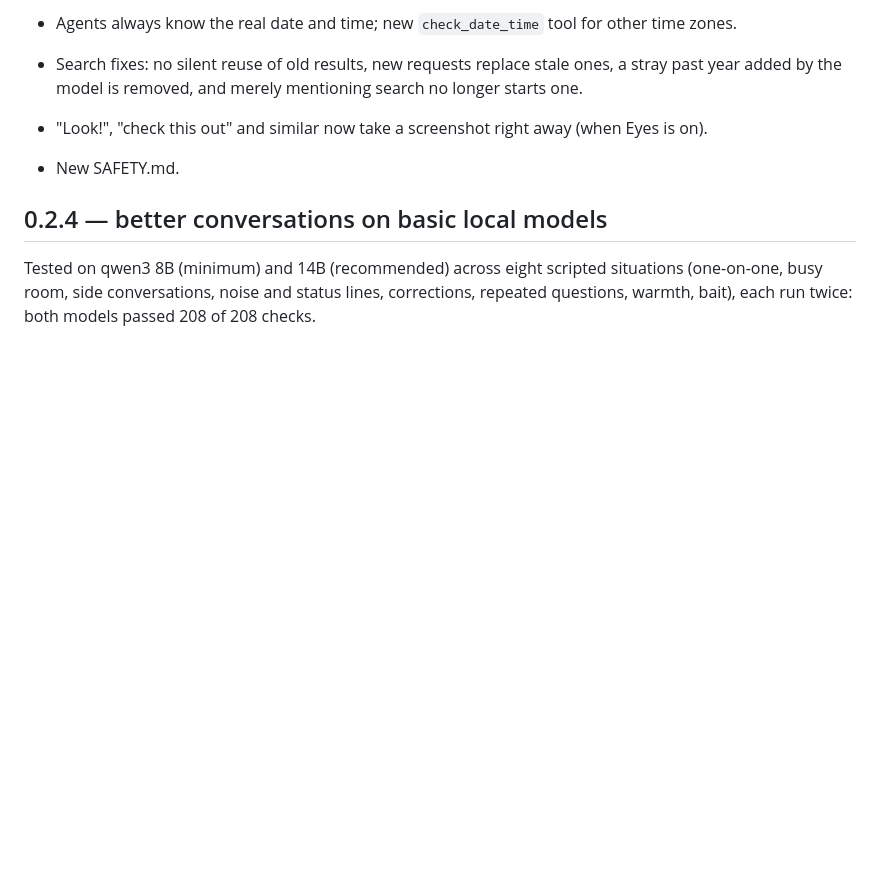
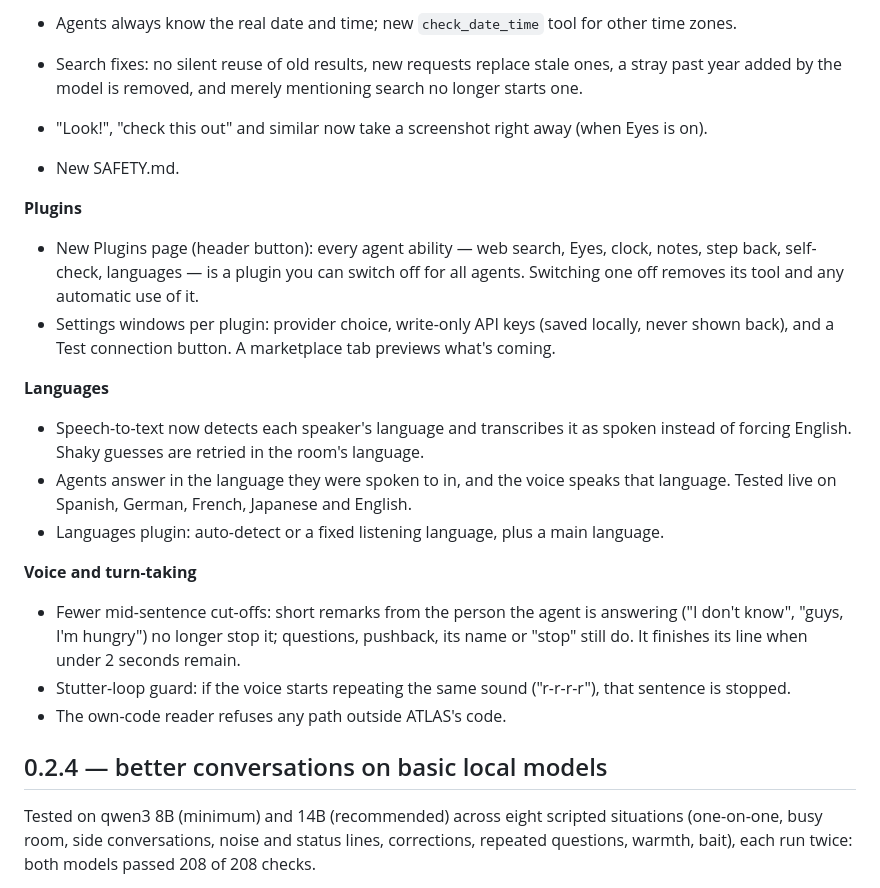
Before and after one commit to Relic-Studios/atlas, a Markdown page: CHANGELOG.md, the part around the change. GitHub-like rendering; blank space fills up the shorter version.

Commit message:
CHANGELOG 0.3.0

```diff
--- a/CHANGELOG.md
+++ b/CHANGELOG.md
@@ -13,6 +13,20 @@ ATLAS is early beta. See [SAFETY.md](SAFETY.md) for what an agent can do, what's
 - Search fixes: no silent reuse of old results, new requests replace stale ones, a stray past year added by the model is removed, and merely mentioning search no longer starts one.
 - "Look!", "check this out" and similar now take a screenshot right away (when Eyes is on).
 - New SAFETY.md.
+
+**Plugins**
+- New Plugins page (header button): every agent ability — web search, Eyes, clock, notes, step back, self-check, languages — is a plugin you can switch off for all agents. Switching one off removes its tool and any automatic use of it.
+- Settings windows per plugin: provider choice, write-only API keys (saved locally, never shown back), and a Test connection button. A marketplace tab previews what's coming.
+
+**Languages**
+- Speech-to-text now detects each speaker's language and transcribes it as spoken instead of forcing English. Shaky guesses are retried in the room's language.
+- Agents answer in the language they were spoken to in, and the voice speaks that language. Tested live on Spanish, German, French, Japanese and English.
+- Languages plugin: auto-detect or a fixed listening language, plus a main language.
+
+**Voice and turn-taking**
+- Fewer mid-sentence cut-offs: short remarks from the person the agent is answering ("I don't know", "guys, I'm hungry") no longer stop it; questions, pushback, its name or "stop" still do. It finishes its line when under 2 seconds remain.
+- Stutter-loop guard: if the voice starts repeating the same sound ("r-r-r-r"), that sentence is stopped.
+- The own-code reader refuses any path outside ATLAS's code.
 
 ## 0.2.4 — better conversations on basic local models
 
```
